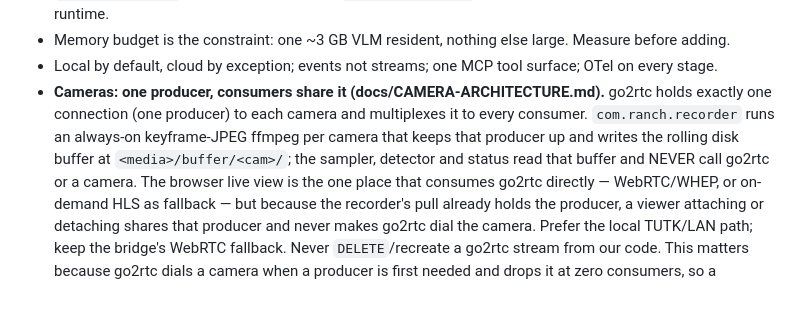
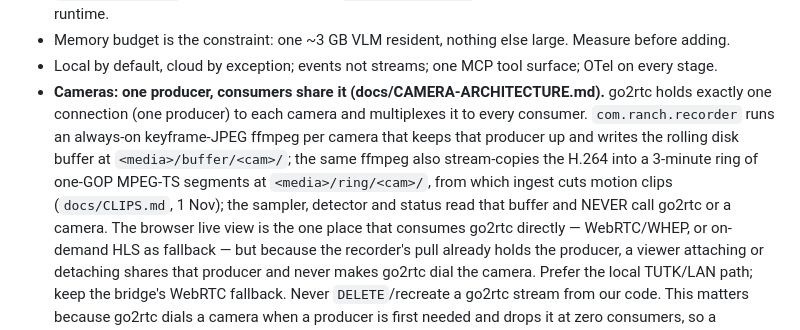
Before and after one commit to StyleT/ranch.ai, a Markdown page: CLAUDE.md, the part around the change. Drawn GitHub-style; blank space fills up the shorter version.

```diff
--- a/CLAUDE.md
+++ b/CLAUDE.md
@@ -137,7 +137,8 @@ Strong success criteria let you loop independently. Weak criteria ("make it work
 - **Cameras: one producer, consumers share it (docs/CAMERA-ARCHITECTURE.md).** go2rtc holds exactly one connection
   (one producer) to each camera and multiplexes it to every consumer. `com.ranch.recorder` runs an always-on
   keyframe-JPEG ffmpeg per camera that keeps that producer up and writes the rolling disk buffer at
-  `<media>/buffer/<cam>/`; the sampler, detector and status read that buffer and NEVER call go2rtc or a camera. The
+  `<media>/buffer/<cam>/`; the same ffmpeg also stream-copies the H.264 into a 3-minute ring of one-GOP MPEG-TS segments at
+  `<media>/ring/<cam>/`, from which ingest cuts motion clips (`docs/CLIPS.md`, 1 Nov); the sampler, detector and status read that buffer and NEVER call go2rtc or a camera. The
   browser live view is the one place that consumes go2rtc directly — WebRTC/WHEP, or on-demand HLS as fallback — but
   because the recorder's pull already holds the producer, a viewer attaching or detaching shares that producer and
   never makes go2rtc dial the camera. Prefer the local TUTK/LAN path; keep the bridge's WebRTC fallback. Never
```
Also changed, not shown: docs/CAMERA-ARCHITECTURE.md (+3 -0 lines).
